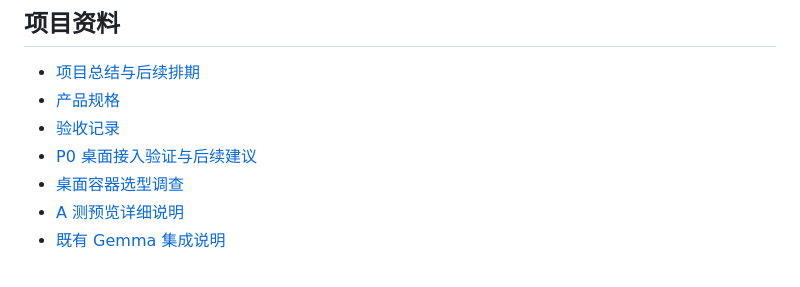
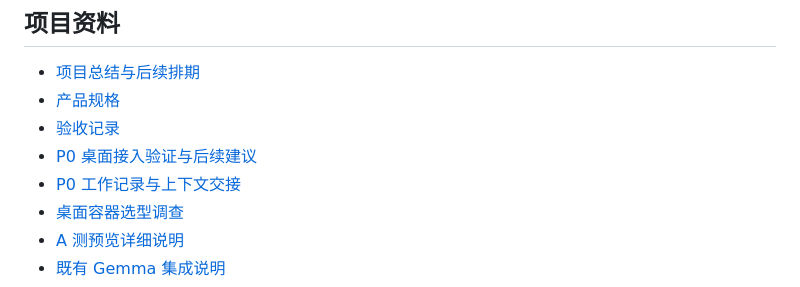
Before and after one commit to TIPSONG/yingzuo, a Markdown page: README.md, the part around the change. GitHub-like rendering.

```diff
--- a/README.md
+++ b/README.md
@@ -175,6 +175,7 @@ docs/                             产品规格、预览说明和既有环境说
 - [产品规格](./docs/产品规格.md)
 - [验收记录](./验收记录.md)
 - [P0 桌面接入验证与后续建议](./docs/research/P0桌面接入验证.md)
+- [P0 工作记录与上下文交接](./P0工作记录与上下文交接.md)
 - [桌面容器选型调查](./docs/research/desktop-options.md)
 - [A 测预览详细说明](./docs/A测预览说明.md)
 - [既有 Gemma 集成说明](./docs/Gemma集成说明.md)
```
Also changed, not shown: P0工作记录与上下文交接.md (added, +179 -0 lines).
